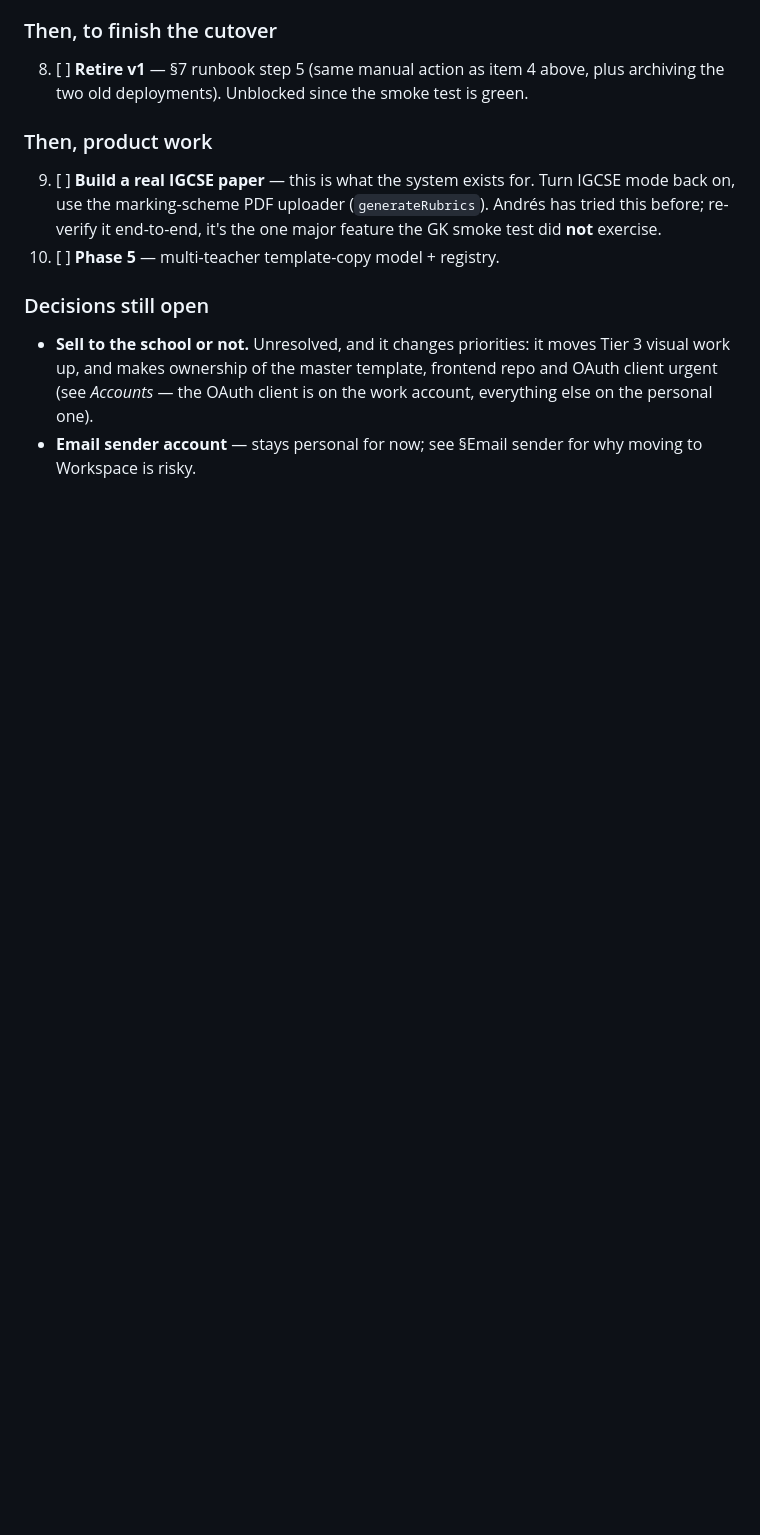
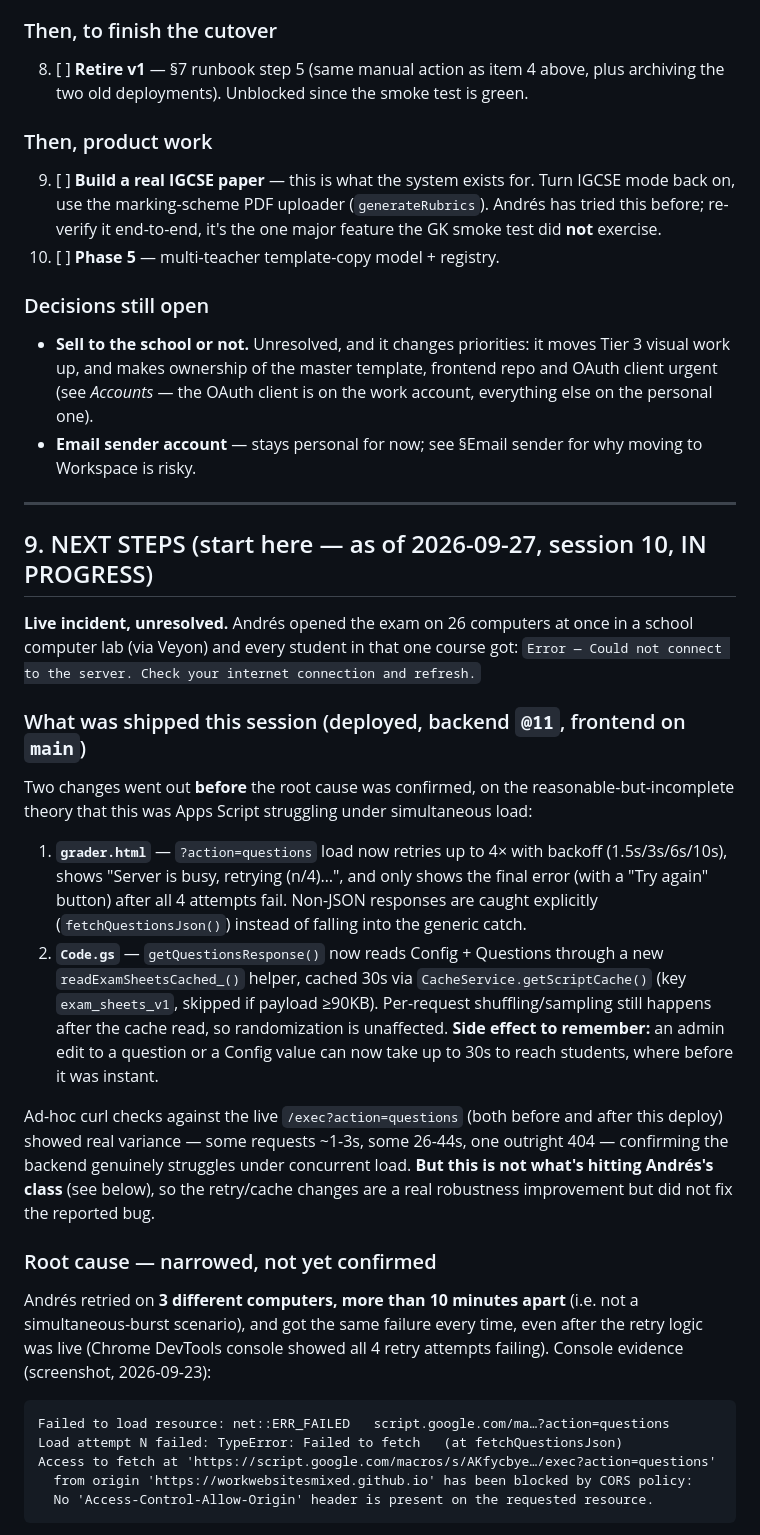
Before and after one commit to WorkWebsitesMixed/exam-grader, a Markdown page: handoff.md, the part around one of its changes. Drawn GitHub-style; blank space fills up the shorter version.

````diff
--- a/handoff.md
+++ b/handoff.md
@@ -394,3 +394,31 @@ To use it: paste the rows under the existing `Questions` header, set Config `exa
 ### Decisions still open
 - **Sell to the school or not.** Unresolved, and it changes priorities: it moves Tier 3 visual work up, and makes ownership of the master template, frontend repo and OAuth client urgent (see *Accounts* — the OAuth client is on the work account, everything else on the personal one).
 - **Email sender account** — stays personal for now; see §Email sender for why moving to Workspace is risky.
+
+---
+
+## 9. NEXT STEPS (start here — as of 2026-09-27, session 10, IN PROGRESS)
+
+**Live incident, unresolved.** Andrés opened the exam on 26 computers at once in a school computer lab (via Veyon) and every student in that one course got: `Error — Could not connect to the server. Check your internet connection and refresh.`
+
+### What was shipped this session (deployed, backend `@11`, frontend on `main`)
+
+Two changes went out **before** the root cause was confirmed, on the reasonable-but-incomplete theory that this was Apps Script struggling under simultaneous load:
+
+1. **`grader.html`** — `?action=questions` load now retries up to 4× with backoff (1.5s/3s/6s/10s), shows "Server is busy, retrying (n/4)…", and only shows the final error (with a "Try again" button) after all 4 attempts fail. Non-JSON responses are caught explicitly (`fetchQuestionsJson()`) instead of falling into the generic catch.
+2. **`Code.gs`** — `getQuestionsResponse()` now reads Config + Questions through a new `readExamSheetsCached_()` helper, cached 30s via `CacheService.getScriptCache()` (key `exam_sheets_v1`, skipped if payload ≥90KB). Per-request shuffling/sampling still happens after the cache read, so randomization is unaffected. **Side effect to remember:** an admin edit to a question or a Config value can now take up to 30s to reach students, where before it was instant.
+
+Ad-hoc curl checks against the live `/exec?action=questions` (both before and after this deploy) showed real variance — some requests ~1-3s, some 26-44s, one outright 404 — confirming the backend genuinely struggles under concurrent load. **But this is not what's hitting Andrés's class** (see below), so the retry/cache changes are a real robustness improvement but did not fix the reported bug.
+
+### Root cause — narrowed, not yet confirmed
+
+Andrés retried on **3 different computers, more than 10 minutes apart** (i.e. not a simultaneous-burst scenario), and got the same failure every time, even after the retry logic was live (Chrome DevTools console showed all 4 retry attempts failing). Console evidence (screenshot, 2026-09-23):
+
+```
+Failed to load resource: net::ERR_FAILED   script.google.com/ma…?action=questions
+Load attempt N failed: TypeError: Failed to fetch   (at fetchQuestionsJson)
+Access to fetch at 'https://script.google.com/macros/s/AKfycbye…/exec?action=questions'
+  from origin 'https://workwebsitesmixed.github.io' has been blocked by CORS policy:
+  No 'Access-Control-Allow-Origin' header is present on the requested resource.
+```
+
````
Also changed, not shown: other parts of handoff.md (+24 -3 lines).
